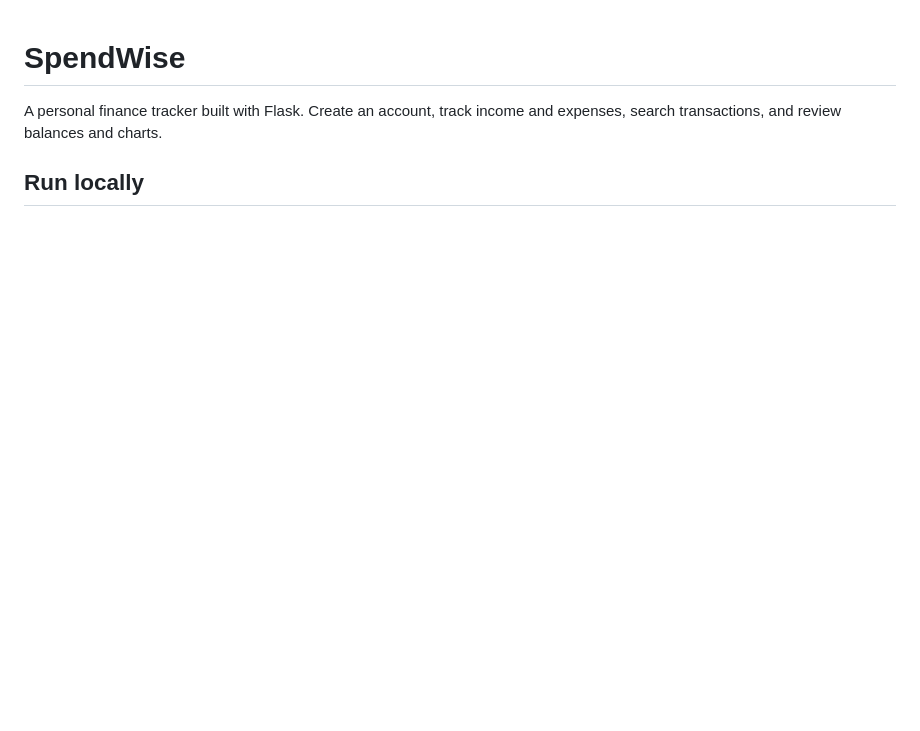
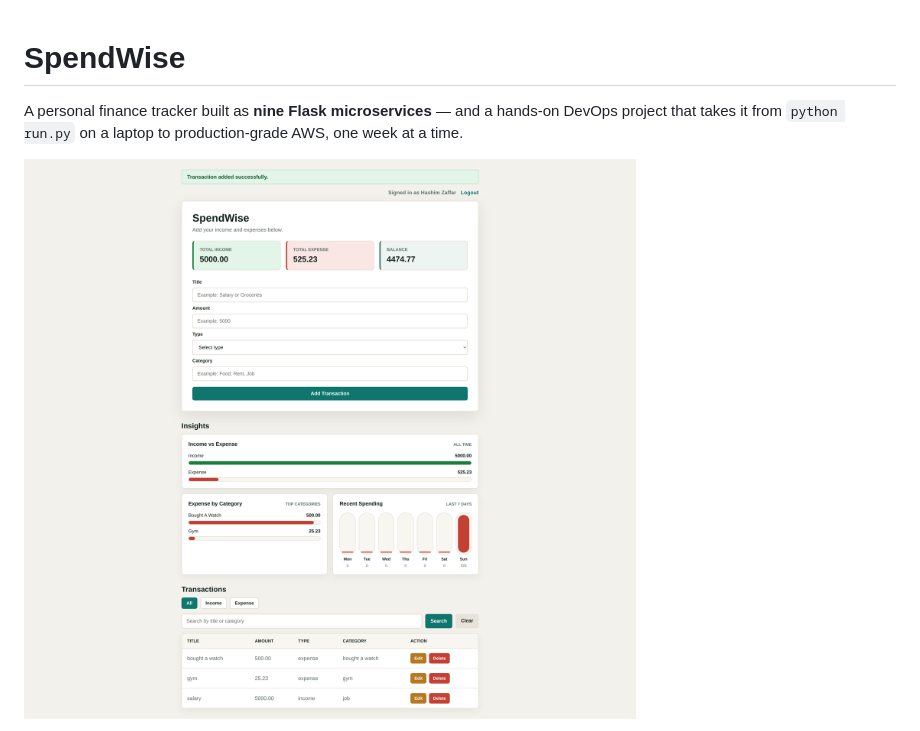
Before and after one commit to mhashimzaffarvirk1995-prog/SpendWise, a Markdown page: README.md, the part around one of its changes. Rendered like a GitHub page; blank space fills up the shorter version.

```diff
--- a/README.md
+++ b/README.md
@@ -1,6 +1,6 @@
 # SpendWise
 
-A personal finance tracker built with Flask. Create an account, track income and expenses, search transactions, and review balances and charts.
+A personal finance tracker built as **nine Flask microservices** — and a hands-on DevOps project that takes it from `python run.py` on a laptop to production-grade AWS, one week at a time.
 
-## Run locally
+![SpendWise dashboard](app-frontend.png)
 
```
Also changed, not shown: other parts of README.md (+123 -14 lines).
